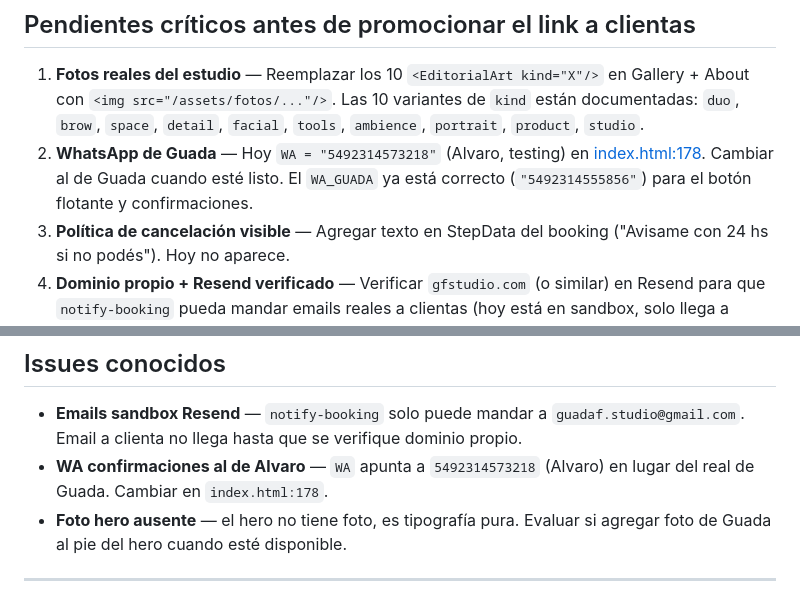
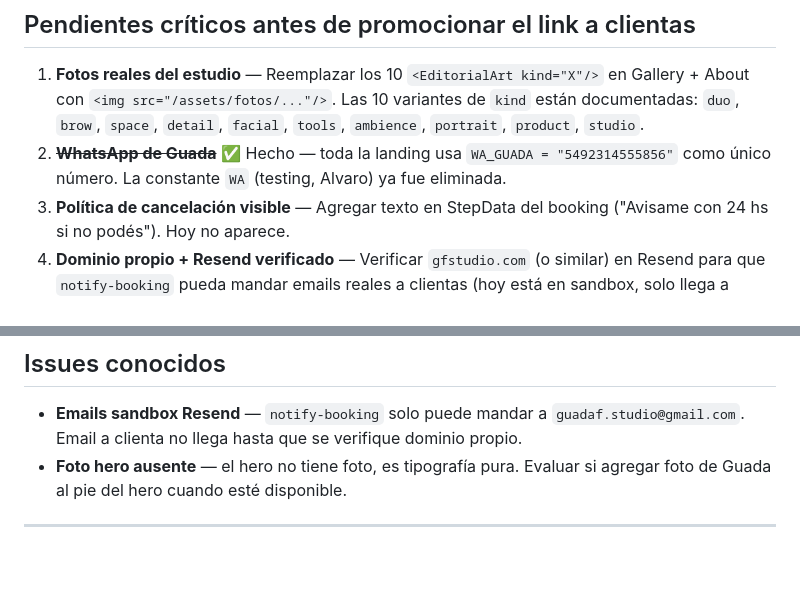
Before and after one commit to HenderseedsRepositorio/GFStudio, a Markdown page: PENDIENTES.md, 2 parts joined by grey strips. Rendered like a GitHub page; blank space fills up the shorter version.

Commit message:
docs: limpieza WA obsoleta — WA_GUADA es el único número activo
Co-Authored-By: Claude Opus 4.7 <noreply@anthropic.com>

```diff
--- a/PENDIENTES.md
+++ b/PENDIENTES.md
@@ -21,7 +21,7 @@ Commits: `32433f2` + `f1aaea6` en `main`.
 ## Pendientes críticos antes de promocionar el link a clientas
 
 1. **Fotos reales del estudio** — Reemplazar los 10 `<EditorialArt kind="X"/>` en Gallery + About con `<img src="/assets/fotos/..."/>`. Las 10 variantes de `kind` están documentadas: `duo`, `brow`, `space`, `detail`, `facial`, `tools`, `ambience`, `portrait`, `product`, `studio`.
-2. **WhatsApp de Guada** — Hoy `WA = "5492314573218"` (Alvaro, testing) en [index.html:178](index.html). Cambiar al de Guada cuando esté listo. El `WA_GUADA` ya está correcto (`"5492314555856"`) para el botón flotante y confirmaciones.
+2. ~~**WhatsApp de Guada**~~ ✅ Hecho — toda la landing usa `WA_GUADA = "5492314555856"` como único número. La constante `WA` (testing, Alvaro) ya fue eliminada.
 3. **Política de cancelación visible** — Agregar texto en StepData del booking ("Avisame con 24 hs si no podés"). Hoy no aparece.
 4. **Dominio propio + Resend verificado** — Verificar `gfstudio.com` (o similar) en Resend para que `notify-booking` pueda mandar emails reales a clientas (hoy está en sandbox, solo llega a `onboarding@resend.dev`).
 
@@ -60,7 +60,6 @@ Commits: `32433f2` + `f1aaea6` en `main`.
 ## Issues conocidos
 
 - **Emails sandbox Resend** — `notify-booking` solo puede mandar a `guadaf.studio@gmail.com`. Email a clienta no llega hasta que se verifique dominio propio.
-- **WA confirmaciones al de Alvaro** — `WA` apunta a `5492314573218` (Alvaro) en lugar del real de Guada. Cambiar en `index.html:178`.
 - **Foto hero ausente** — el hero no tiene foto, es tipografía pura. Evaluar si agregar foto de Guada al pie del hero cuando esté disponible.
 
 ---
```
Also changed, not shown: CLAUDE.md (+2 -4 lines).
